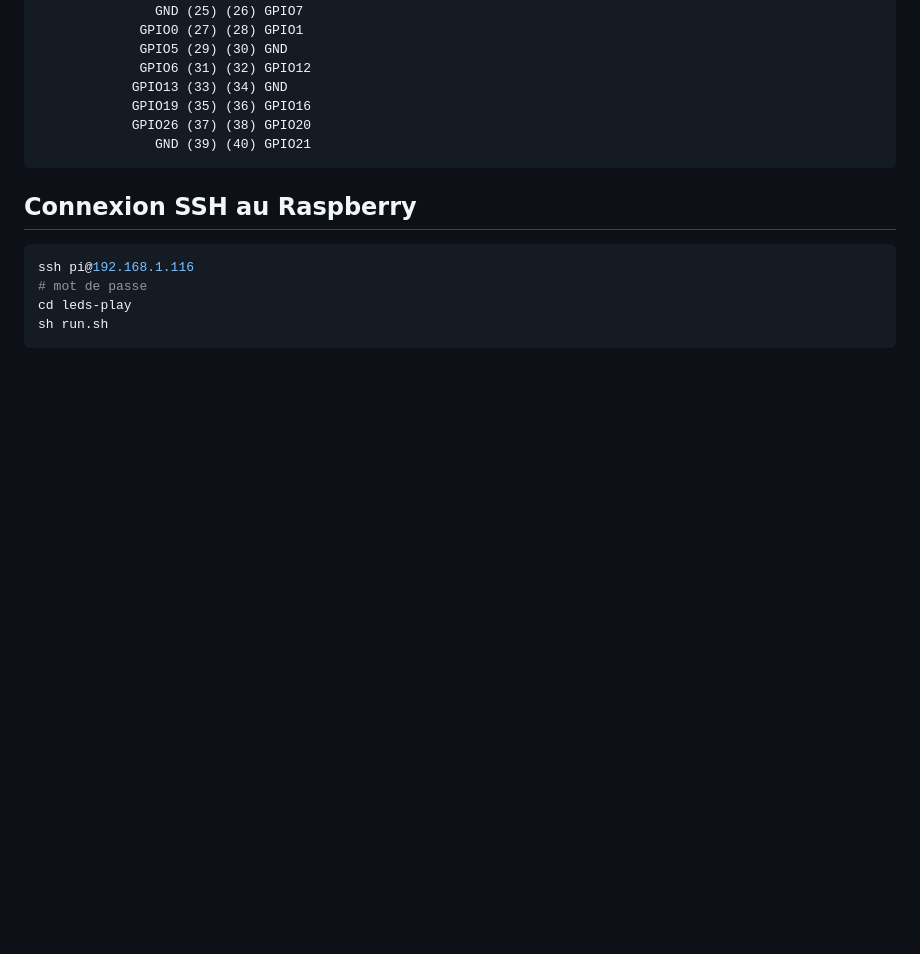
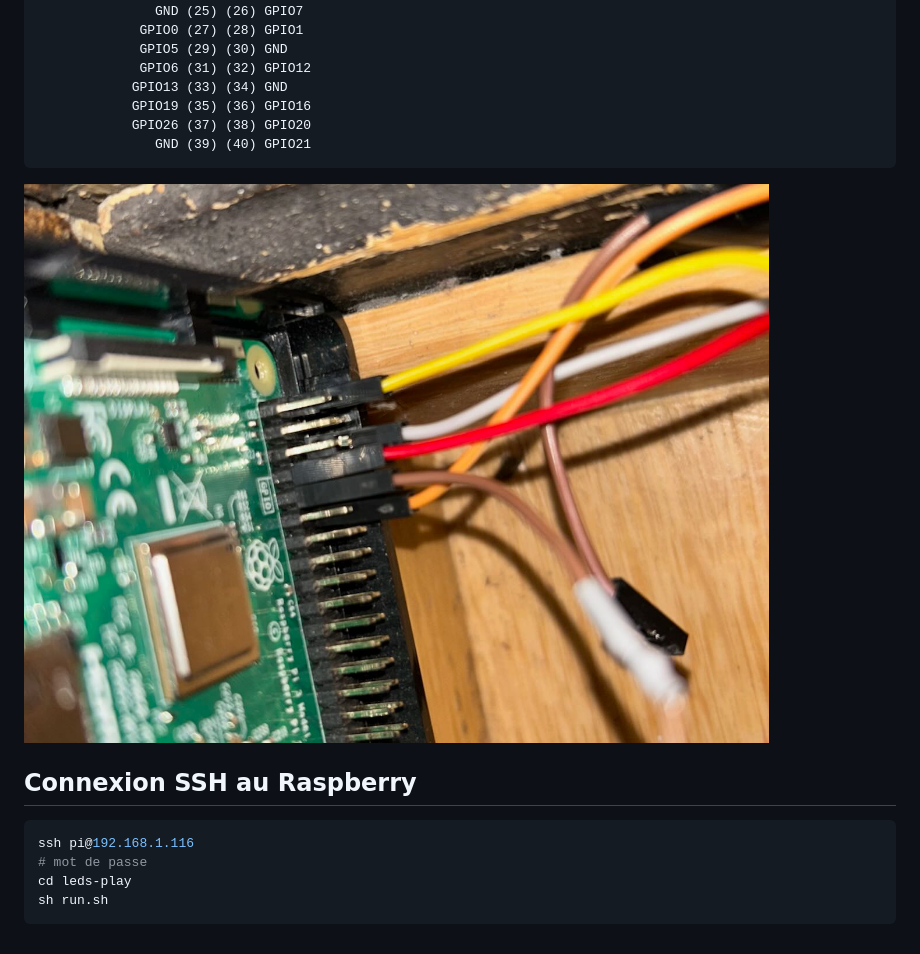
Before and after one commit to j4kim/leds-play, a Markdown page: README.md, the part around the change. Drawn GitHub-style; pictures changed too: IMG_1981.jpeg (added); blank space fills up the shorter version.

Commit message:
add a picture

````diff
--- a/README.md
+++ b/README.md
@@ -233,6 +233,8 @@ DOUT PIR --  GPIO4  (7) (8)  GPIO14
                GND (39) (40) GPIO21
 ```
 
+![Photo du montage](IMG_1981.jpeg)
+
 ## Connexion SSH au Raspberry
 
 ```sh
````
